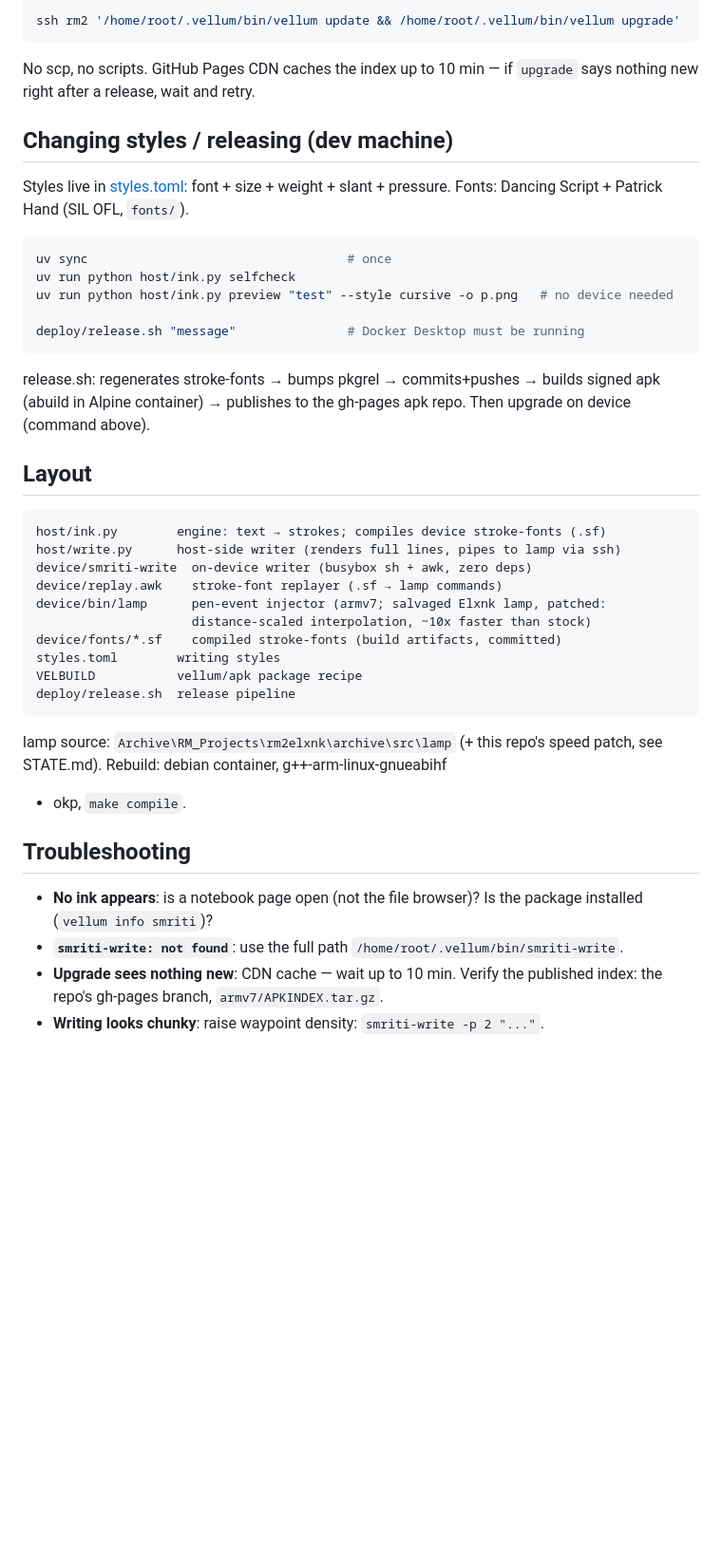
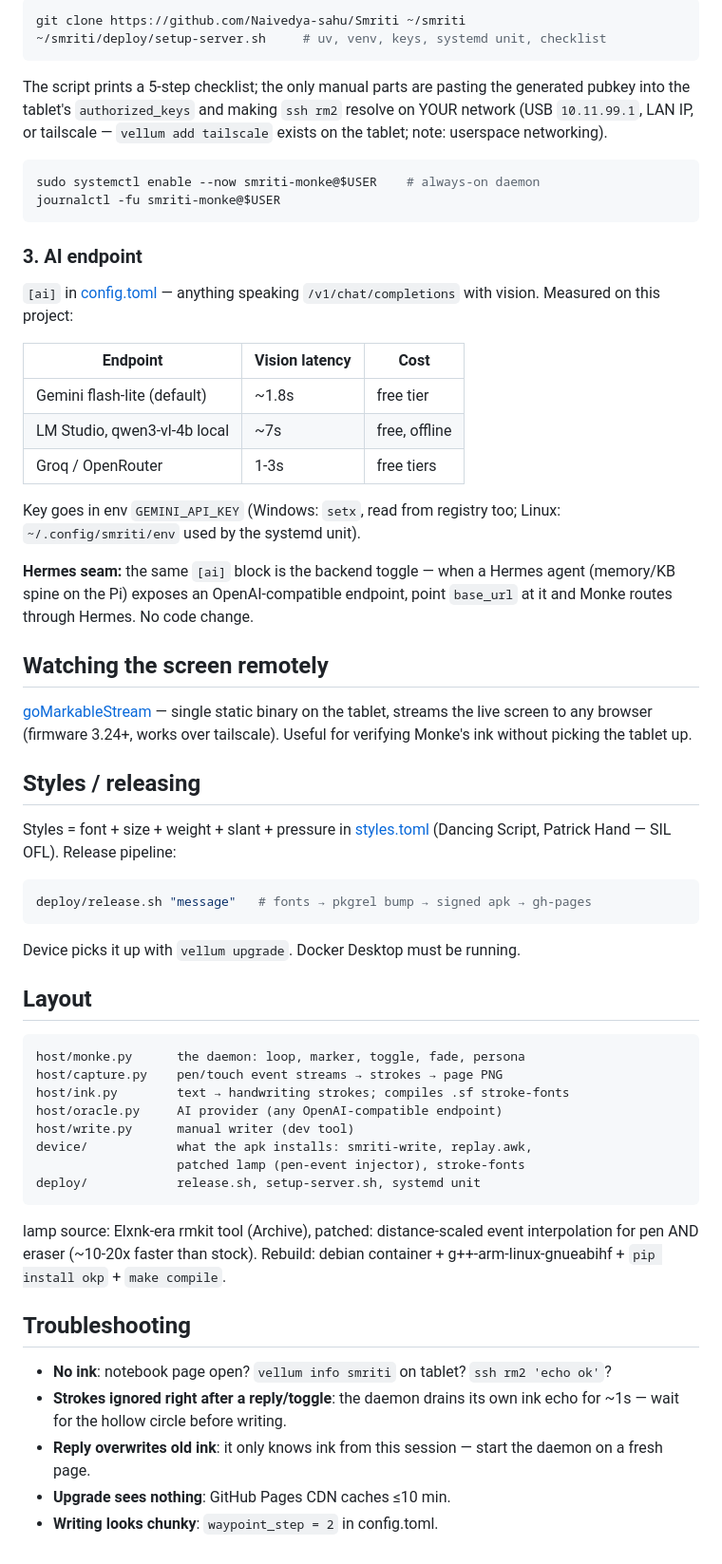
Before and after one commit to Naivedya-sahu/Smriti, a Markdown page: README.md, the part around the change printed below. Shown: that part at 95% size. Rendered like a GitHub page; blank space fills up the shorter version.

````diff
--- a/README.md
+++ b/README.md
@@ -65,52 +73,78 @@ Every release lands with:
 
 ```sh
-ssh rm2 '/home/root/.vellum/bin/vellum update && /home/root/.vellum/bin/vellum upgrade'
+git clone https://github.com/Naivedya-sahu/Smriti ~/smriti
+~/smriti/deploy/setup-server.sh     # uv, venv, keys, systemd unit, checklist
 ```
 
-No scp, no scripts. GitHub Pages CDN caches the index up to 10 min — if
-`upgrade` says nothing new right after a release, wait and retry.
-
-## Changing styles / releasing (dev machine)
-
-Styles live in [styles.toml](styles.toml): font + size + weight + slant +
-pressure. Fonts: Dancing Script + Patrick Hand (SIL OFL, `fonts/`).
+The script prints a 5-step checklist; the only manual parts are pasting the
+generated pubkey into the tablet's `authorized_keys` and making `ssh rm2`
+resolve on YOUR network (USB `10.11.99.1`, LAN IP, or tailscale —
+`vellum add tailscale` exists on the tablet; note: userspace networking).
 
 ```sh
-uv sync                                   # once
-uv run python host/ink.py selfcheck
-uv run python host/ink.py preview "test" --style cursive -o p.png   # no device needed
-
-deploy/release.sh "message"               # Docker Desktop must be running
+sudo systemctl enable --now smriti-monke@$USER    # always-on daemon
+journalctl -fu smriti-monke@$USER
 ```
 
-release.sh: regenerates stroke-fonts → bumps pkgrel → commits+pushes → builds
-signed apk (abuild in Alpine container) → publishes to the gh-pages apk repo.
-Then upgrade on device (command above).
+### 3. AI endpoint
+
+`[ai]` in [config.toml](config.toml) — anything speaking
+`/v1/chat/completions` with vision. Measured on this project:
+
+| Endpoint | Vision latency | Cost |
+|---|---|---|
+| Gemini flash-lite (default) | ~1.8s | free tier |
+| LM Studio, qwen3-vl-4b local | ~7s | free, offline |
+| Groq / OpenRouter | 1-3s | free tiers |
+
+Key goes in env `GEMINI_API_KEY` (Windows: `setx`, read from registry too;
+Linux: `~/.config/smriti/env` used by the systemd unit).
+
+**Hermes seam:** the same `[ai]` block is the backend toggle — when a Hermes
+agent (memory/KB spine on the Pi) exposes an OpenAI-compatible endpoint,
+point `base_url` at it and Monke routes through Hermes. No code change.
+
+## Watching the screen remotely
+
+[goMarkableStream](https://github.com/owulveryck/goMarkableStream) — single
+static binary on the tablet, streams the live screen to any browser
+(firmware 3.24+, works over tailscale). Useful for verifying Monke's ink
+without picking the tablet up.
+
+## Styles / releasing
+
+Styles = font + size + weight + slant + pressure in [styles.toml](styles.toml)
+(Dancing Script, Patrick Hand — SIL OFL). Release pipeline:
+
+```sh
+deploy/release.sh "message"   # fonts → pkgrel bump → signed apk → gh-pages
+```
+
+Device picks it up with `vellum upgrade`. Docker Desktop must be running.
 
 ## Layout
 
 ```
-host/ink.py        engine: text → strokes; compiles device stroke-fonts (.sf)
-host/write.py      host-side writer (renders full lines, pipes to lamp via ssh)
-device/smriti-write  on-device writer (busybox sh + awk, zero deps)
-device/replay.awk    stroke-font replayer (.sf → lamp commands)
-device/bin/lamp      pen-event injector (armv7; salvaged Elxnk lamp, patched:
-                     distance-scaled interpolation, ~10x faster than stock)
-device/fonts/*.sf    compiled stroke-fonts (build artifacts, committed)
-styles.toml        writing styles
-VELBUILD           vellum/apk package recipe
-deploy/release.sh  release pipeline
+host/monke.py      the daemon: loop, marker, toggle, fade, persona
+host/capture.py    pen/touch event streams → strokes → page PNG
+host/ink.py        text → handwriting strokes; compiles .sf stroke-fonts
+host/oracle.py     AI provider (any OpenAI-compatible endpoint)
+host/write.py      manual writer (dev tool)
+device/            what the apk installs: smriti-write, replay.awk,
+                   patched lamp (pen-event injector), stroke-fonts
+deploy/            release.sh, setup-server.sh, systemd unit
 ```
 
-lamp source: `Archive\RM_Projects\rm2elxnk\archive\src\lamp` (+ this repo's
-speed patch, see STATE.md). Rebuild: debian container, g++-arm-linux-gnueabihf
-+ okp, `make compile`.
+lamp source: Elxnk-era rmkit tool (Archive), patched: distance-scaled event
+interpolation for pen AND eraser (~10-20x faster than stock). Rebuild:
+debian container + g++-arm-linux-gnueabihf + `pip install okp` + `make compile`.
 
 ## Troubleshooting
 
-- **No ink appears**: is a notebook page open (not the file browser)? Is the
-  package installed (`vellum info smriti`)?
-- **`smriti-write: not found`**: use the full path `/home/root/.vellum/bin/smriti-write`.
-- **Upgrade sees nothing new**: CDN cache — wait up to 10 min. Verify the
-  published index: the repo's gh-pages branch, `armv7/APKINDEX.tar.gz`.
-- **Writing looks chunky**: raise waypoint density: `smriti-write -p 2 "..."`.
+- **No ink**: notebook page open? `vellum info smriti` on tablet? `ssh rm2 'echo ok'`?
+- **Strokes ignored right after a reply/toggle**: the daemon drains its own
+  ink echo for ~1s — wait for the hollow circle before writing.
+- **Reply overwrites old ink**: it only knows ink from this session — start
+  the daemon on a fresh page.
+- **Upgrade sees nothing**: GitHub Pages CDN caches ≤10 min.
+- **Writing looks chunky**: `waypoint_step = 2` in config.toml.
````
Also changed, not shown: other parts of README.md (+43 -35 lines), device_screen.png (deleted), docs/example-captured-loop.png (added), docs/example-device-replay.png (added), docs/example-full-page-cursive.png (added), docs/example-print-style.png (added), 8 other files.
